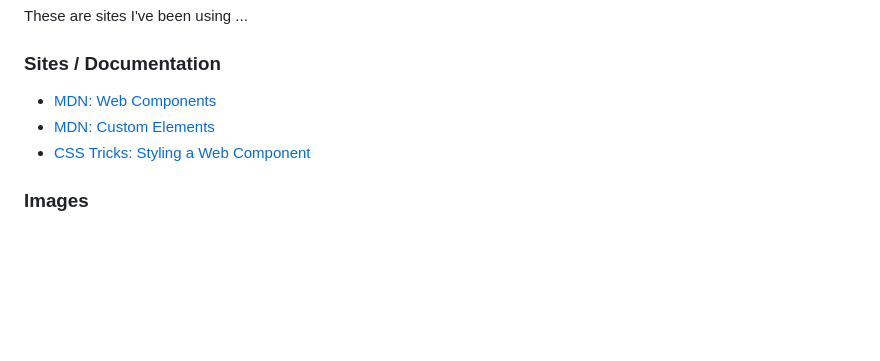
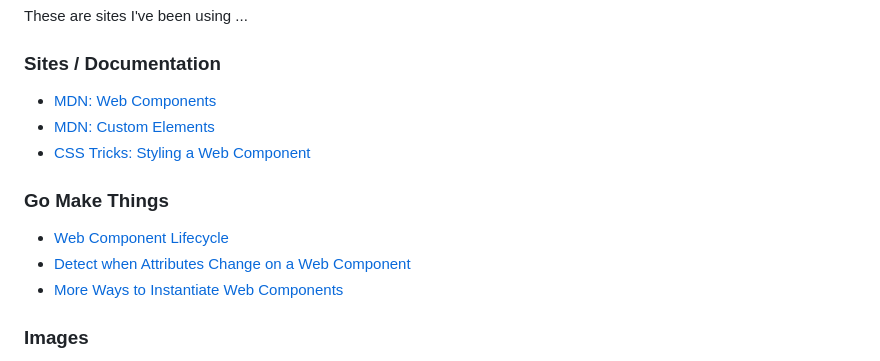
Before and after one commit to bob-fornal/edje-spinner, a Markdown page: README.md, the part around the change. Rendered like a GitHub page; blank space fills up the shorter version.

```diff
--- a/README.md
+++ b/README.md
@@ -180,6 +180,12 @@ These are sites I've been using ...
 * [MDN: Custom Elements](https://developer.mozilla.org/en-US/docs/Web/API/Web_components/Using_custom_elements)
 * [CSS Tricks: Styling a Web Component](https://css-tricks.com/styling-a-web-component/)
 
+### Go Make Things
+
+* [Web Component Lifecycle](https://gomakethings.com/the-web-component-lifecycle-methods/)
+* [Detect when Attributes Change on a Web Component](https://gomakethings.com/how-to-detect-when-attributes-change-on-a-web-component/)
+* [More Ways to Instantiate Web Components](https://gomakethings.com/more-ways-to-instantiate-web-components/)
+
 ### Images
 
 * [PNG to SVG Converted](https://svgconverter.app/free)
```
